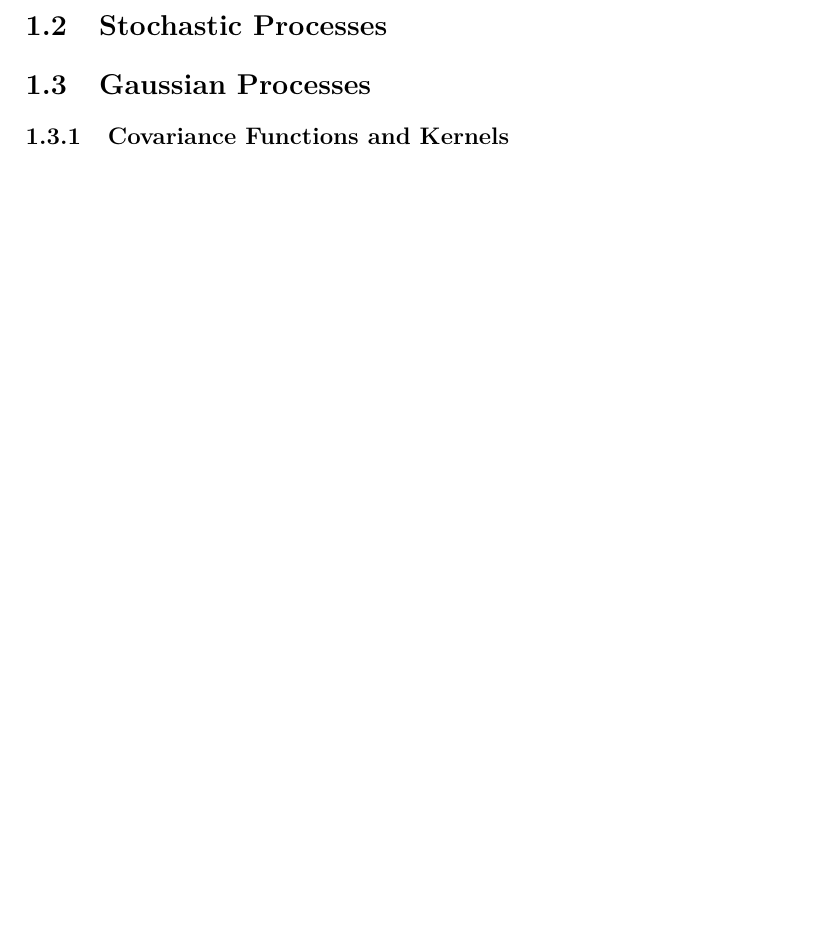
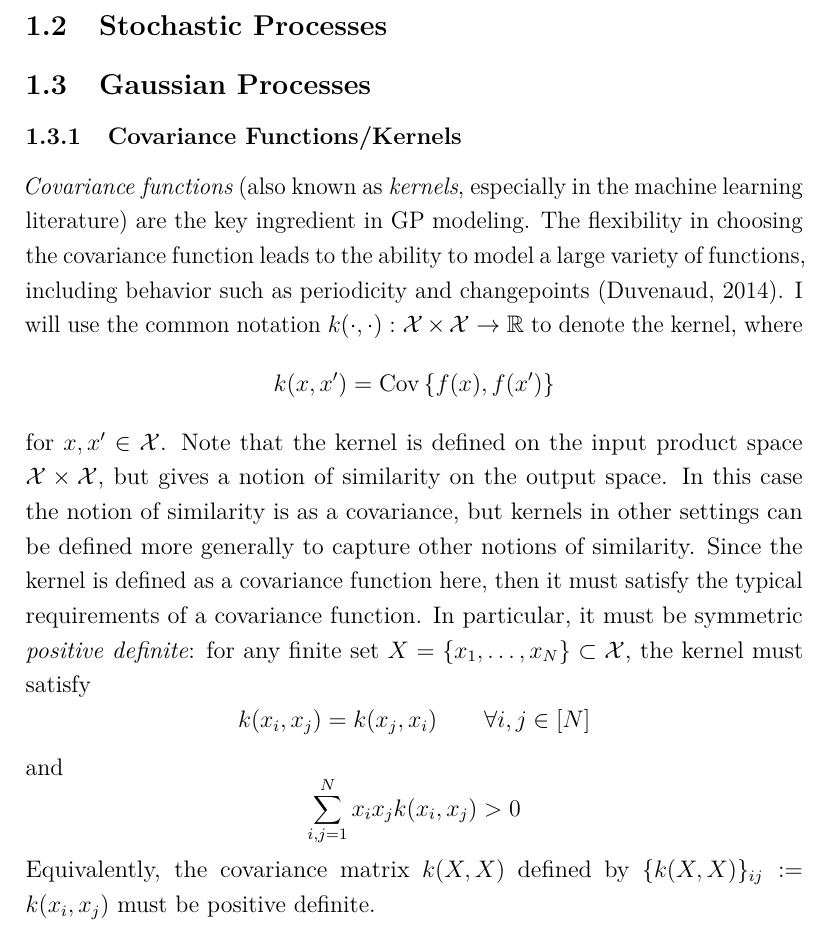
Before and after one commit to arob5/typed-notes, a LaTeX document (gaussian_process_modeling.tex): part of page 2 of 14 before the commit and part of page 2 of 15 after it, cut so that both start at the same text, the shorter picture padded with empty space. Compiled offline with pdfLaTeX.

Commit message:
Some progress on GP notes

```diff
--- a/gaussian_process_modeling.tex
+++ b/gaussian_process_modeling.tex
@@ -91,7 +91,21 @@ Gaussian. Now for the proof.
 \subsection{Stochastic Processes}
 
 \subsection{Gaussian Processes}
-\subsubsection{Covariance Functions and Kernels}
+\subsubsection{Covariance Functions/Kernels}
+\textit{Covariance functions} (also known as \textit{kernels}, especially in the machine learning literature) are the key ingredient in GP modeling. The flexibility in choosing the covariance
+function leads to the ability to model a large variety of functions, including behavior such as periodicity and changepoints (Duvenaud, 2014). I will use the common notation
+$k(\cdot, \cdot): \mathcal{X} \times \mathcal{X} \to \R$ to denote the kernel, where
+\[k(x, x^\prime) = \Cov\left\{f(x), f(x^\prime)\right\}\]
+for $x, x^\prime \in \mathcal{X}$. Note that the kernel is defined on the input product space $\mathcal{X} \times \mathcal{X}$, but gives a notion of similarity on the output space. In this case
+the notion of similarity is as a covariance, but kernels in other settings can be defined more generally to capture other notions of similarity. Since the kernel is defined as a covariance function
+here, then it must satisfy the typical requirements of a covariance function. In particular, it must be symmetric \textit{positive definite}: for any finite set $X = \{x_1, \dots, x_N\} \subset \mathcal{X}$, the
+kernel must satisfy
+\[k(x_i, x_j) = k(x_j, x_i) \qquad \forall i, j \in [N]\]
+and
+\[\sum_{i, j = 1}^N x_i x_j k(x_i, x_j) > 0\]
+Equivalently, the covariance matrix $k(X, X)$ defined by $\{k(X, X)\}_{ij} := k(x_i, x_j)$ must be positive definite.
+
+
 
 \subsection{Important Distributions}
 \subsubsection{The Inverse Gamma}
```
